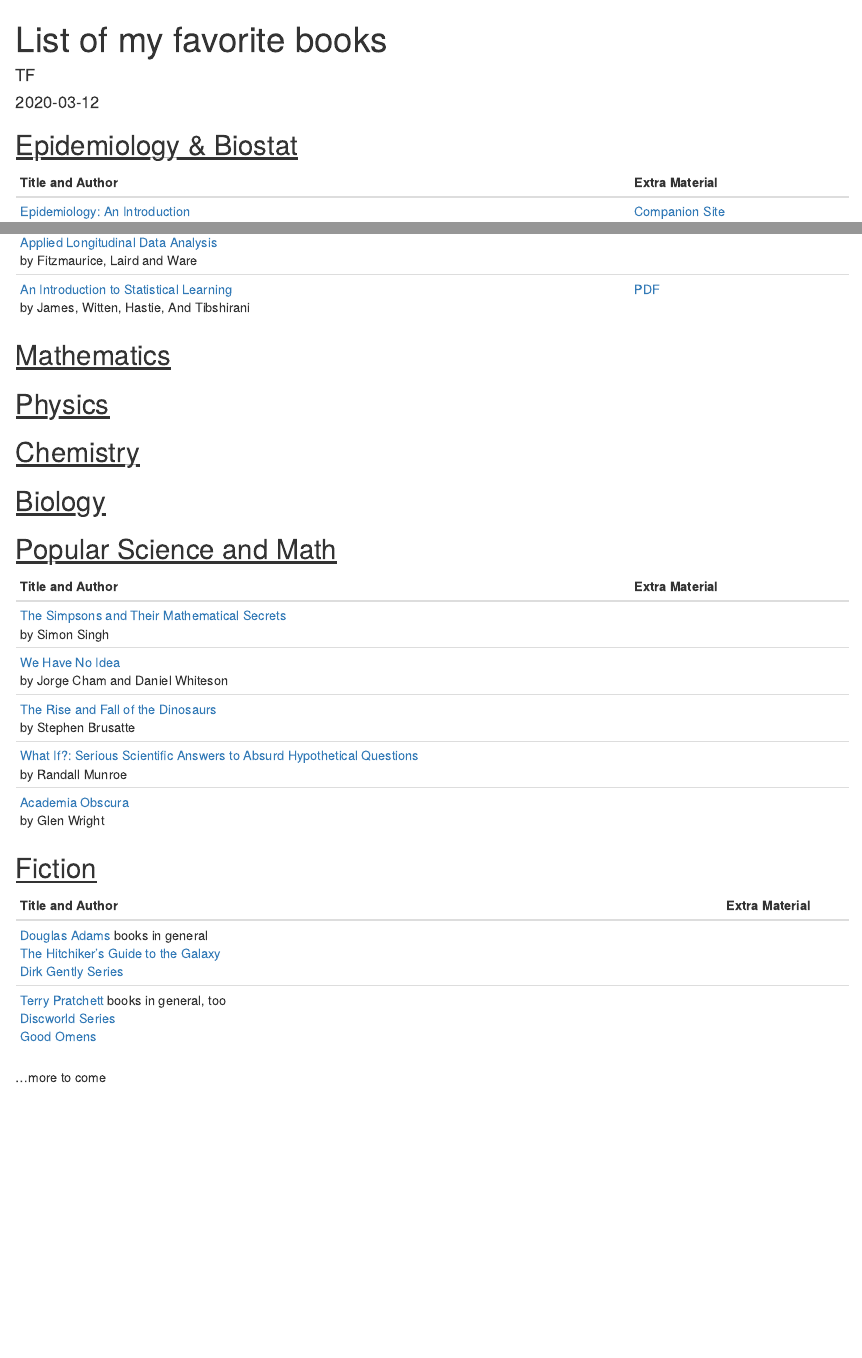
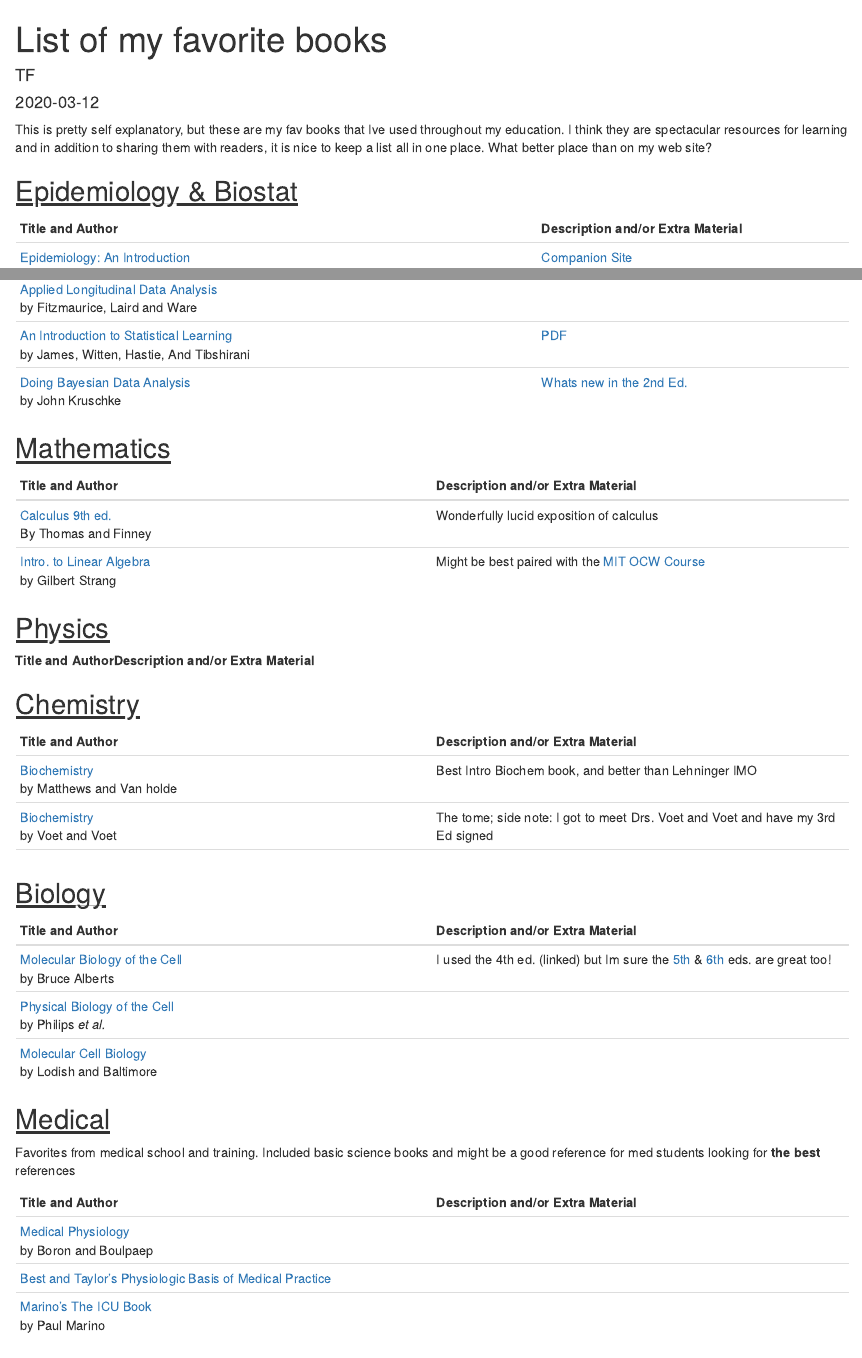
Before and after one commit to tpfeeney/FeenBlog_2, an R Markdown document (content/post/2020-03-12-list-of-my-favorite-books.Rmd): the page in a window 1100 px wide, from its top, and a second part further down, joined at a grey line. Rendered offline with R 4.5, knitr and Pandoc, with nearby package versions.

Commit message:
additions to blog and book posts.

```diff
--- a/content/post/2020-03-12-list-of-my-favorite-books.Rmd
+++ b/content/post/2020-03-12-list-of-my-favorite-books.Rmd
@@ -16,11 +16,13 @@
   preview_only: no
 projects: []
 ---
+This is pretty self explanatory, but these are my fav books that Ive used throughout my education. I think they are spectacular resources for learning and in addition to sharing them with readers, it is nice to keep a list all in one place. What better place than on my web site?
+
 
 ## <u>Epidemiology & Biostat</u>
 
-Title and Author | Extra Material
------------|----
+Title and Author | Description and/or Extra Material
+-----|---
 [Epidemiology: An Introduction](https://global.oup.com/academic/product/epidemiology-9780199754557?cc=ca&lang=en&) <br> by Ken Rothman|[Companion Site](https://global.oup.com/us/companion.websites/9780199754557/)|
 |[Epidemiology By Design: A Causal Appoach to the Health Sciences](https://global.oup.com/academic/product/epidemiology-by-design-9780190665760?cc=us&lang=en&)<br>by Daniel Westreich|
 |[Modern Epidmiology 3rd Ed](https://shop.lww.com/Modern-Epidemiology/p/9781451190052)<br>By Rothman, Greenland and Lash|The [First Edition](https://www.amazon.com/Modern-Epidemiology-Kenneth-J-Rothman/dp/0316757764) and [2nd Edition](https://books.google.ca/books/about/Modern_Epidemiology.html?id=cL3zwIFHB7cC&redir_esc=y) are also excellent!|
@@ -30,19 +32,46 @@
 |[Regression Modeling Strategies](http://biostat.mc.vanderbilt.edu/wiki/Main/RmS)<br>by Frank Harrell|
 |[Applied Longitudinal Data Analysis](https://content.sph.harvard.edu/fitzmaur/ala2e/)<br>by Fitzmaurice, Laird and Ware|
 |[An Introduction to Statistical Learning](http://faculty.marshall.usc.edu/gareth-james/ISL/)<br>by James, Witten, Hastie, And Tibshirani|[PDF](https://www.ime.unicamp.br/~dias/Intoduction%20to%20Statistical%20Learning.pdf)|
+|[Doing Bayesian Data Analysis](https://sites.google.com/site/doingbayesiandataanalysis/)<br>by John Kruschke|[Whats new in the 2nd Ed.](https://sites.google.com/site/doingbayesiandataanalysis/what-s-new-in-2nd-ed)|
+
 
 ## <u>Mathematics</u>
+Title and Author | Description and/or Extra Material
+---|---
+[Calculus 9th ed.]()<br>By Thomas and Finney|Wonderfully lucid exposition of calculus|
+|[Intro. to Linear Algebra](https://math.mit.edu/~gs/linearalgebra/)<br>by Gilbert Strang|Might be best paired with the [MIT OCW Course](https://ocw.mit.edu/courses/mathematics/18-06-linear-algebra-spring-2010/)|
 
 ## <u>Physics</u>
+Title and Author | Description and/or Extra Material
+---|---
 
 ## <u>Chemistry</u>
+Title and Author | Description and/or Extra Material
+---|---
+[Biochemistry]()<br>by Matthews and Van holde|Best Intro Biochem book, and better than Lehninger IMO|
+|[Biochemistry]()<br>by Voet and Voet|The tome; side note: I got to meet Drs. Voet and Voet and have my 3rd Ed signed|
+|
 
 ## <u>Biology</u>
+Title and Author | Description and/or Extra Material
+---|---
+[Molecular Biology of the Cell](https://www.ncbi.nlm.nih.gov/books/NBK21054/)<br>by Bruce Alberts|I used the 4th ed. (linked) but Im sure the [5th]() & [6th](https://www.crcpress.com/Molecular-Biology-of-the-Cell/Alberts/p/book/9781315735368) eds. are great too!|
+|[Physical Biology of the Cell](https://www.crcpress.com/Physical-Biology-of-the-Cell/Phillips-Kondev-Theriot-Garcia-Phillips-Kondev-Theriot-Garcia/p/book/9780815344506)<br>by Philips <i>et al.<i>||
+|[Molecular Cell Biology]()<br>by Lodish and Baltimore||
+
+## <u>Medical</u>
+Favorites from medical school and training. Included basic science books and might be a good reference for med students looking for **the best** references
+
+Title and Author | Description and/or Extra Material
+---|---
+[Medical Physiology]()<br>by Boron and Boulpaep||
+|[Best and Taylor's Physiologic Basis of Medical Practice]()||
+|[Marino's The ICU Book](https://shop.lww.com/Marino-s-The-ICU-Book--Print---Ebook-with-Updates/p/9781451121186)<br> by Paul Marino||
 
 ## <u>Popular Science and Math</u>
 
-Title and Author | Extra Material
------------|----
+Title and Author | Description and/or Extra Material
+-------|---
 [The Simpsons and Their Mathematical Secrets](https://www.simonsingh.net/Simpsons_Mathematics/book/)<br>by Simon Singh||
 |[We Have No Idea](http://phdcomics.com/noidea/)<br>by Jorge Cham and Daniel Whiteson||
 |[The Rise and Fall of the Dinosaurs](https://www.harpercollins.com/9780062490421/the-rise-and-fall-of-the-dinosaurs/)<br>by Stephen Brusatte||
@@ -51,8 +80,8 @@
 
 ## <u>Fiction</u>
 
-Title and Author | Extra Material
------------|--
+Title and Author | Description and/or Extra Material
+-------|---
 [Douglas Adams](https://douglasadams.com/) books in general<br>[The Hitchiker's Guide to the Galaxy](https://douglasadams.com/creations/hhgg.html)<br>[Dirk Gently Series](https://douglasadams.com/creations/dirk.html)| |
 |[Terry Pratchett](https://www.terrypratchettbooks.com/books/) books in general, too<br>[Discworld Series](https://www.terrypratchettbooks.com/book-series/discworld/)<br>[Good Omens](https://www.terrypratchettbooks.com/books/good-omens/)||
 
```
Also changed, not shown: content/post/2020-03-13-blogs-i-really-like.rmd (+1 -0 lines), content/post/2020-03-12-list-of-my-favorite-books.html, content/post/2020-03-13-blogs-i-really-like.html, 8 other files.
